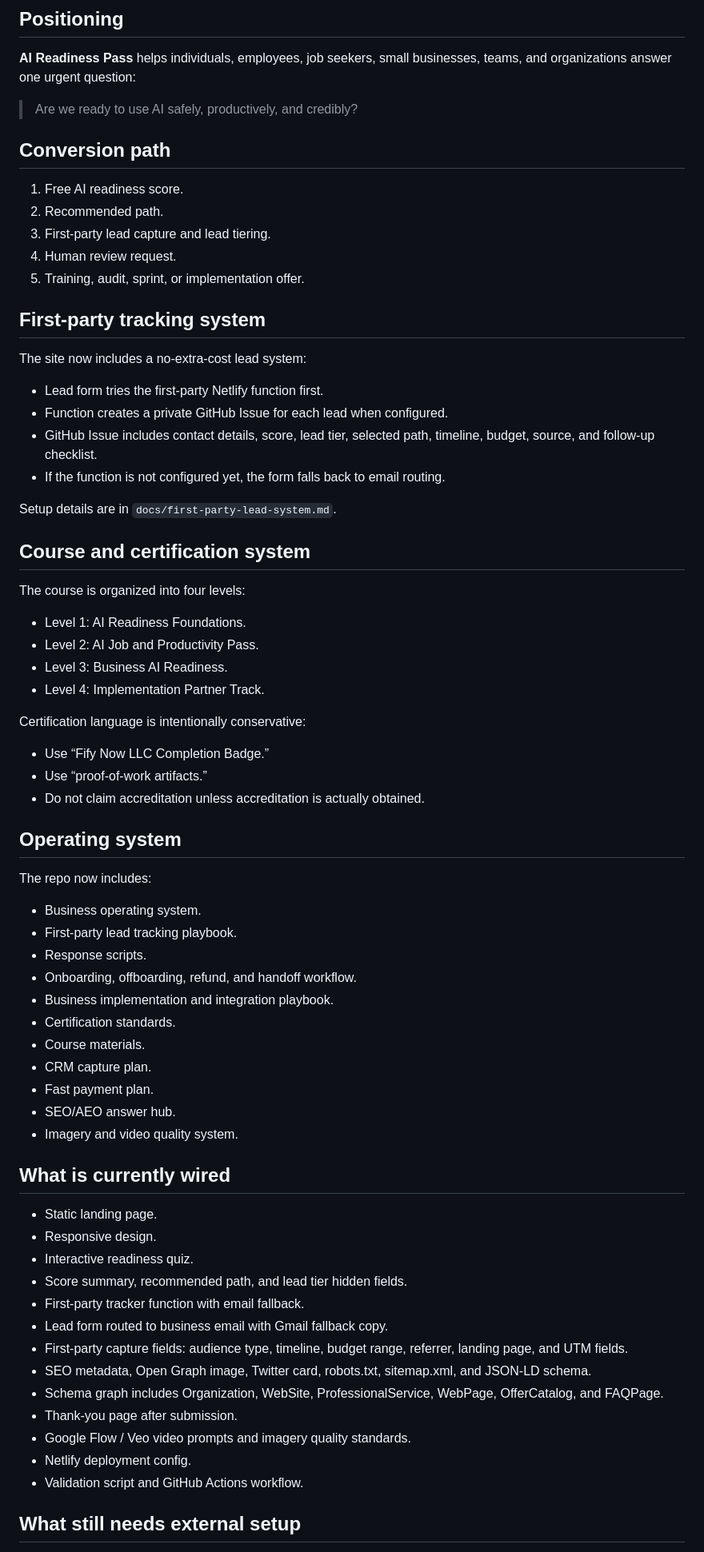
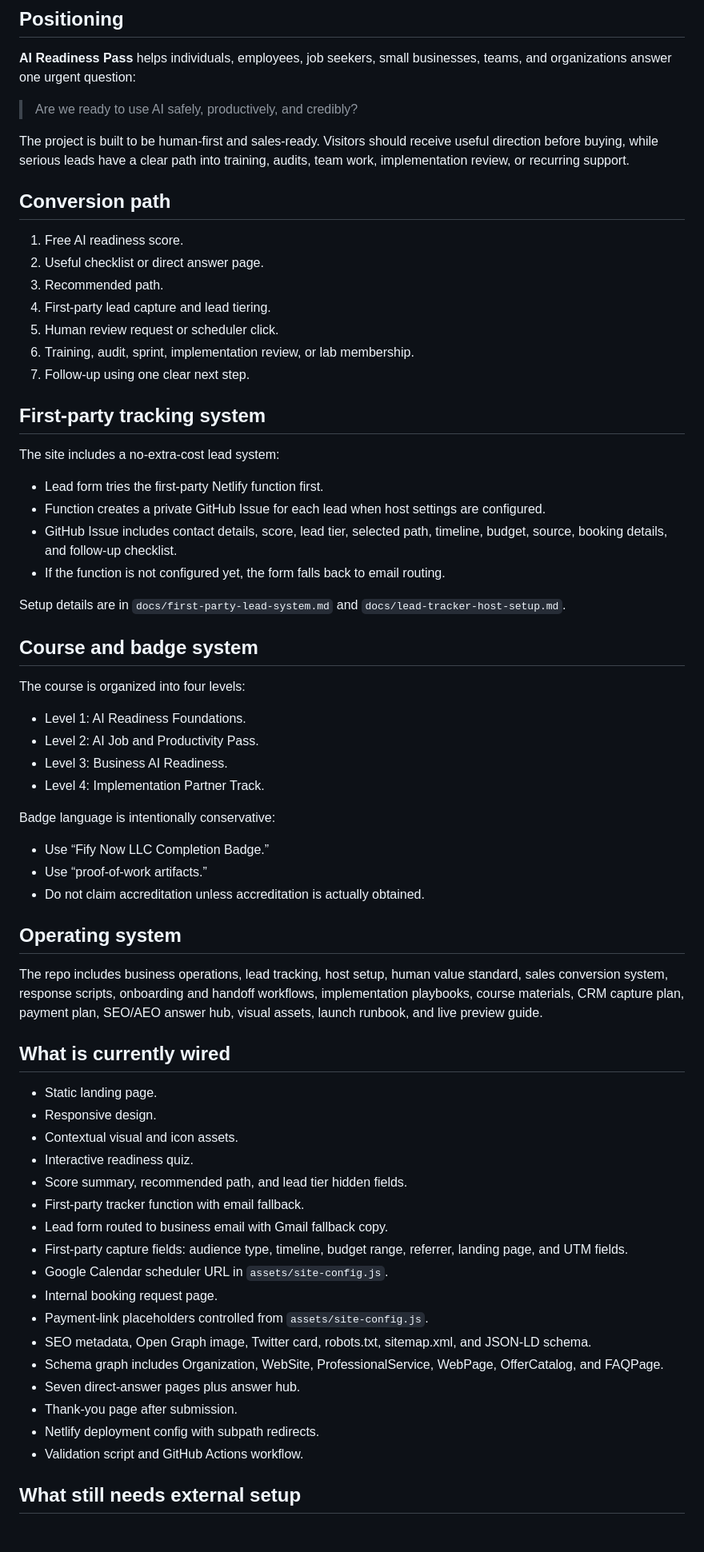
Before and after one commit to trustybooker/-Ai-Readiness, a Markdown page: README.md, the part around one of its changes. Shown at 80% size. Drawn GitHub-style.

Commit message:
Refresh README for repo completeness

```diff
--- a/README.md
+++ b/README.md
@@ -8,26 +8,30 @@ Standalone AI readiness, training, assessment, job-prep, business-audit, impleme
 
 > Are we ready to use AI safely, productively, and credibly?
 
+The project is built to be human-first and sales-ready. Visitors should receive useful direction before buying, while serious leads have a clear path into training, audits, team work, implementation review, or recurring support.
+
 ## Conversion path
 
 1. Free AI readiness score.
-2. Recommended path.
-3. First-party lead capture and lead tiering.
-4. Human review request.
-5. Training, audit, sprint, or implementation offer.
+2. Useful checklist or direct answer page.
+3. Recommended path.
+4. First-party lead capture and lead tiering.
+5. Human review request or scheduler click.
+6. Training, audit, sprint, implementation review, or lab membership.
+7. Follow-up using one clear next step.
 
 ## First-party tracking system
 
-The site now includes a no-extra-cost lead system:
+The site includes a no-extra-cost lead system:
 
 - Lead form tries the first-party Netlify function first.
-- Function creates a private GitHub Issue for each lead when configured.
-- GitHub Issue includes contact details, score, lead tier, selected path, timeline, budget, source, and follow-up checklist.
+- Function creates a private GitHub Issue for each lead when host settings are configured.
+- GitHub Issue includes contact details, score, lead tier, selected path, timeline, budget, source, booking details, and follow-up checklist.
 - If the function is not configured yet, the form falls back to email routing.
 
-Setup details are in `docs/first-party-lead-system.md`.
+Setup details are in `docs/first-party-lead-system.md` and `docs/lead-tracker-host-setup.md`.
 
-## Course and certification system
+## Course and badge system
 
 The course is organized into four levels:
 
@@ -36,7 +40,7 @@ The course is organized into four levels:
 - Level 3: Business AI Readiness.
 - Level 4: Implementation Partner Track.
 
-Certification language is intentionally conservative:
+Badge language is intentionally conservative:
 
 - Use “Fify Now LLC Completion Badge.”
 - Use “proof-of-work artifacts.”
@@ -44,34 +48,26 @@ Certification language is intentionally conservative:
 
 ## Operating system
 
-The repo now includes:
-
-- Business operating system.
-- First-party lead tracking playbook.
-- Response scripts.
-- Onboarding, offboarding, refund, and handoff workflow.
-- Business implementation and integration playbook.
-- Certification standards.
-- Course materials.
-- CRM capture plan.
-- Fast payment plan.
-- SEO/AEO answer hub.
-- Imagery and video quality system.
+The repo includes business operations, lead tracking, host setup, human value standard, sales conversion system, response scripts, onboarding and handoff workflows, implementation playbooks, course materials, CRM capture plan, payment plan, SEO/AEO answer hub, visual assets, launch runbook, and live preview guide.
 
 ## What is currently wired
 
 - Static landing page.
 - Responsive design.
+- Contextual visual and icon assets.
 - Interactive readiness quiz.
 - Score summary, recommended path, and lead tier hidden fields.
 - First-party tracker function with email fallback.
 - Lead form routed to business email with Gmail fallback copy.
 - First-party capture fields: audience type, timeline, budget range, referrer, landing page, and UTM fields.
+- Google Calendar scheduler URL in `assets/site-config.js`.
+- Internal booking request page.
+- Payment-link placeholders controlled from `assets/site-config.js`.
 - SEO metadata, Open Graph image, Twitter card, robots.txt, sitemap.xml, and JSON-LD schema.
 - Schema graph includes Organization, WebSite, ProfessionalService, WebPage, OfferCatalog, and FAQPage.
+- Seven direct-answer pages plus answer hub.
 - Thank-you page after submission.
-- Google Flow / Veo video prompts and imagery quality standards.
-- Netlify deployment config.
+- Netlify deployment config with subpath redirects.
 - Validation script and GitHub Actions workflow.
 
 ## What still needs external setup
```
Also changed, not shown: other parts of README.md (+12 -11 lines).
